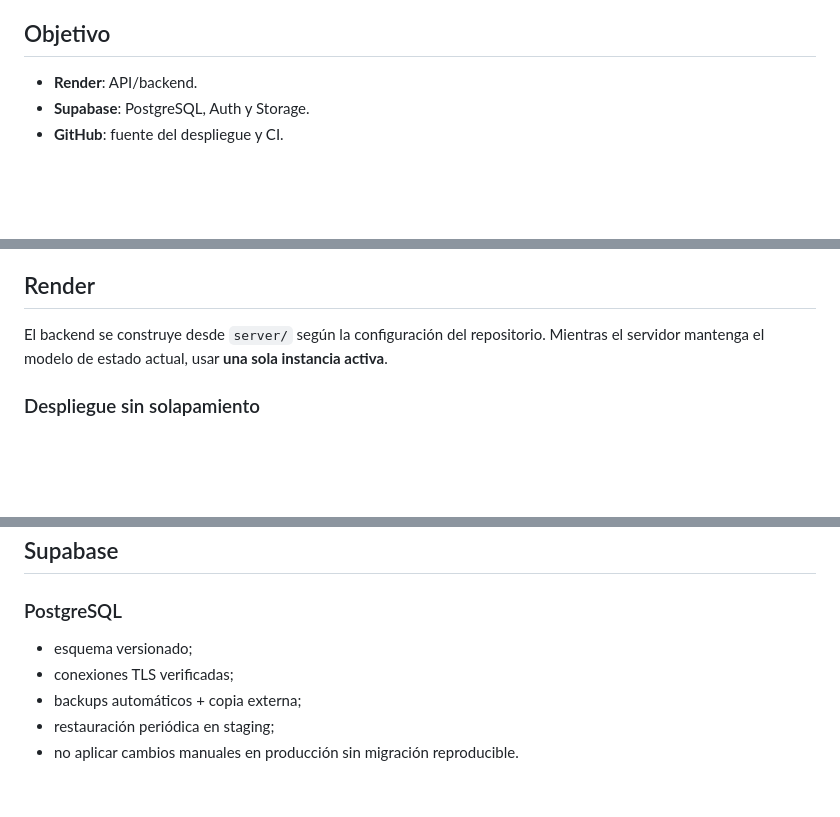
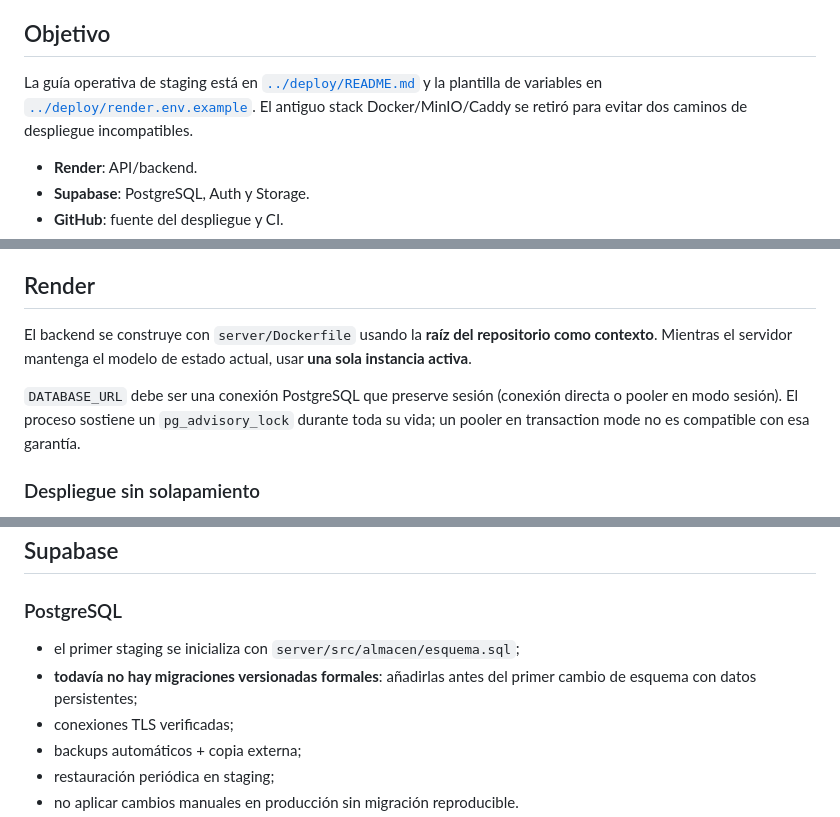
Before and after one commit to jondygti/Urkiola-motor, a Markdown page: docs/DESPLIEGUE.md, 3 parts joined by grey strips. Rendered like a GitHub page; blank space fills up the shorter version.

Commit message:
Alinear despliegue con staging real

```diff
--- a/docs/DESPLIEGUE.md
+++ b/docs/DESPLIEGUE.md
@@ -4,5 +4,7 @@ Actualizado: **19/09/2026**. Sustituye las recomendaciones antiguas de Railway o
 
 ## Objetivo
+
+La guía operativa de staging está en [`../deploy/README.md`](../deploy/README.md) y la plantilla de variables en [`../deploy/render.env.example`](../deploy/render.env.example). El antiguo stack Docker/MinIO/Caddy se retiró para evitar dos caminos de despliegue incompatibles.
 
 - **Render**: API/backend.
 - **Supabase**: PostgreSQL, Auth y Storage.
@@ -35,7 +37,9 @@ Nunca usar la base de producción para pruebas.
 
 ## Render
 
-El backend se construye desde `server/` según la configuración del repositorio. Mientras el servidor mantenga el modelo de estado actual, usar **una sola instancia activa**.
+El backend se construye con `server/Dockerfile` usando la **raíz del repositorio como contexto**. Mientras el servidor mantenga el modelo de estado actual, usar **una sola instancia activa**.
+
+`DATABASE_URL` debe ser una conexión PostgreSQL que preserve sesión (conexión directa o pooler en modo sesión). El proceso sostiene un `pg_advisory_lock` durante toda su vida; un pooler en transaction mode no es compatible con esa garantía.
 
 ### Despliegue sin solapamiento
 
@@ -70,7 +74,8 @@ Cuando se migre a Supabase Auth, retirar las variables y endpoints propios solo
 
 ### PostgreSQL
 
-- esquema versionado;
+- el primer staging se inicializa con `server/src/almacen/esquema.sql`;
+- **todavía no hay migraciones versionadas formales**: añadirlas antes del primer cambio de esquema con datos persistentes;
 - conexiones TLS verificadas;
 - backups automáticos + copia externa;
 - restauración periódica en staging;
```
Also changed, not shown: other parts of docs/DESPLIEGUE.md (+2 -1 lines).
